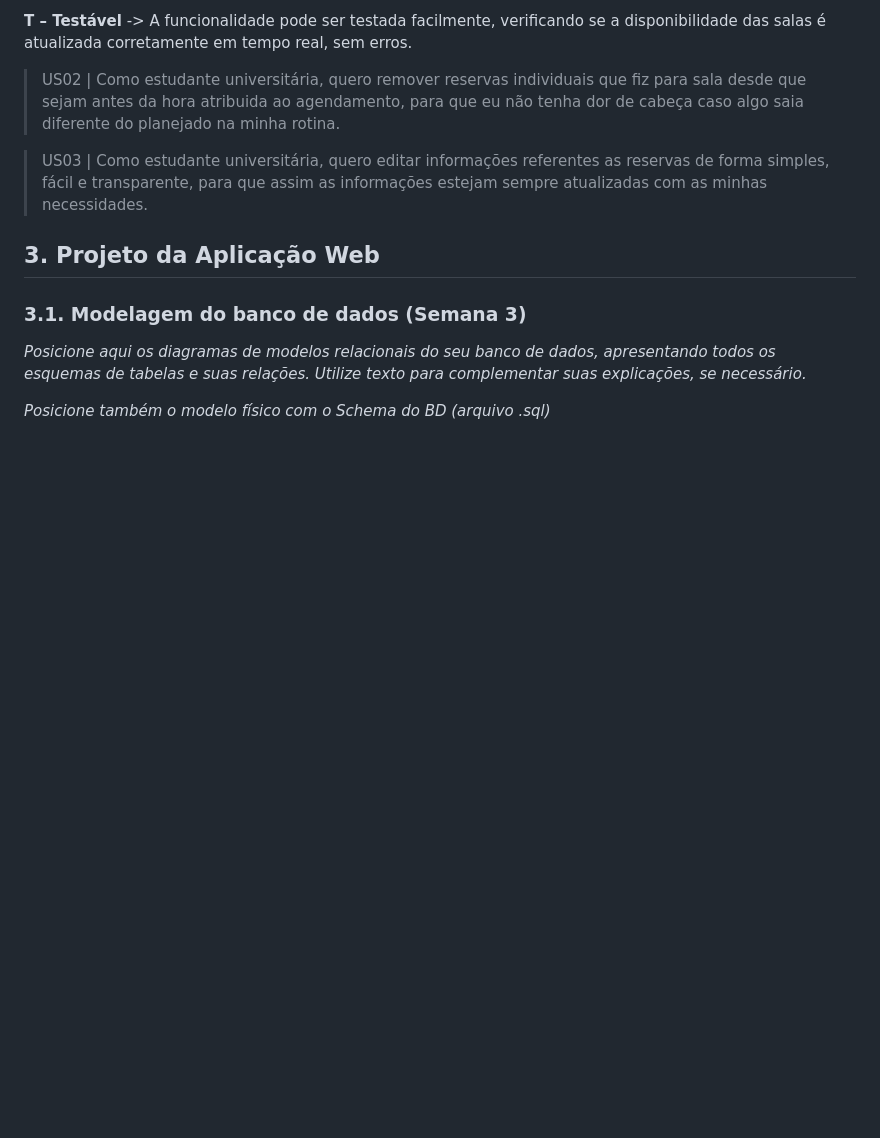
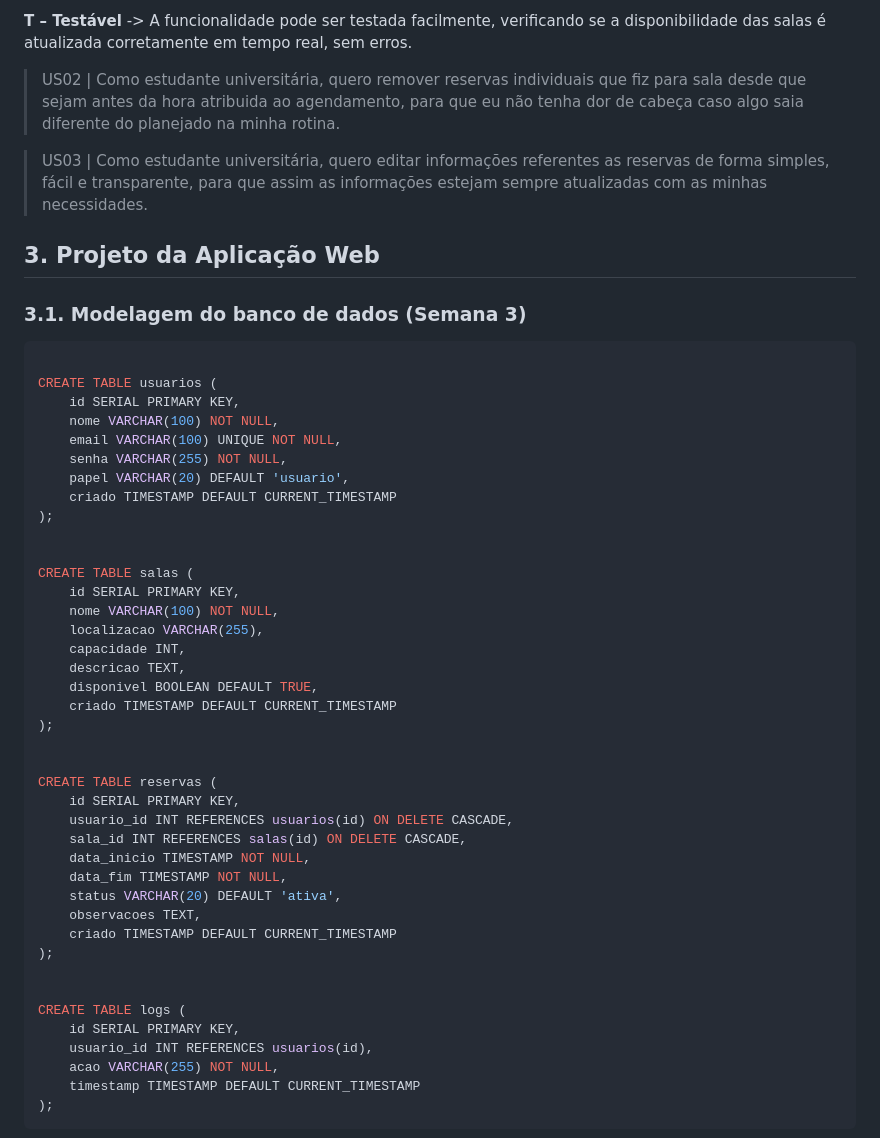
Before and after one commit to CryptoVictor/OrganizaMe, a Markdown page: documentos/wad.md, the part around one of its changes. Drawn GitHub-style; blank space fills up the shorter version.

`````diff
--- a/documentos/wad.md
+++ b/documentos/wad.md
@@ -64,6 +64,46 @@ Trata-se de um site desenvolvido com o objetivo de facilitar o agendamento e a g
 
 ### 3.1. Modelagem do banco de dados  (Semana 3)
 
-*Posicione aqui os diagramas de modelos relacionais do seu banco de dados, apresentando todos os esquemas de tabelas e suas relações. Utilize texto para complementar suas explicações, se necessário.*
+````bash
 
-*Posicione também o modelo físico com o Schema do BD (arquivo .sql)*
+CREATE TABLE usuarios (
+    id SERIAL PRIMARY KEY,
+    nome VARCHAR(100) NOT NULL,
+    email VARCHAR(100) UNIQUE NOT NULL,
+    senha VARCHAR(255) NOT NULL,
+    papel VARCHAR(20) DEFAULT 'usuario',
+    criado TIMESTAMP DEFAULT CURRENT_TIMESTAMP
+);
+
+
+CREATE TABLE salas (
+    id SERIAL PRIMARY KEY,
+    nome VARCHAR(100) NOT NULL,
+    localizacao VARCHAR(255),
+    capacidade INT,
+    descricao TEXT,
+    disponivel BOOLEAN DEFAULT TRUE,
+    criado TIMESTAMP DEFAULT CURRENT_TIMESTAMP
+);
+
+
+CREATE TABLE reservas (
+    id SERIAL PRIMARY KEY,
+    usuario_id INT REFERENCES usuarios(id) ON DELETE CASCADE,
+    sala_id INT REFERENCES salas(id) ON DELETE CASCADE,
+    data_inicio TIMESTAMP NOT NULL,
+    data_fim TIMESTAMP NOT NULL,
+    status VARCHAR(20) DEFAULT 'ativa',
+    observacoes TEXT,
+    criado TIMESTAMP DEFAULT CURRENT_TIMESTAMP
+);
+
+
+CREATE TABLE logs (
+    id SERIAL PRIMARY KEY,
+    usuario_id INT REFERENCES usuarios(id),
+    acao VARCHAR(255) NOT NULL,
+    timestamp TIMESTAMP DEFAULT CURRENT_TIMESTAMP
+);
+````
+
`````
Also changed, not shown: other parts of documentos/wad.md (+3 -0 lines).
